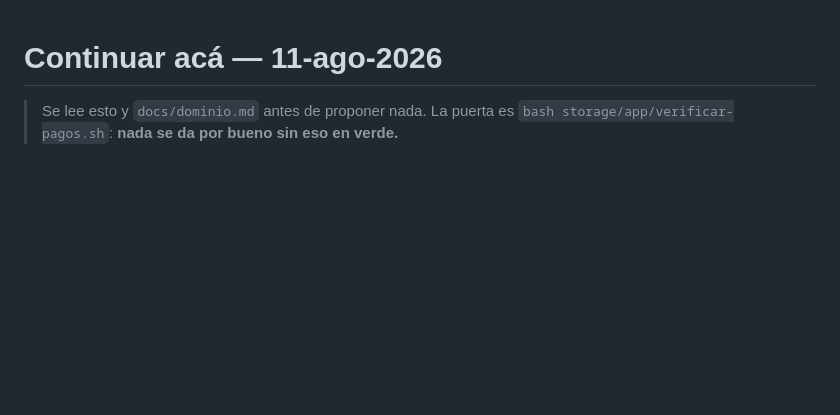
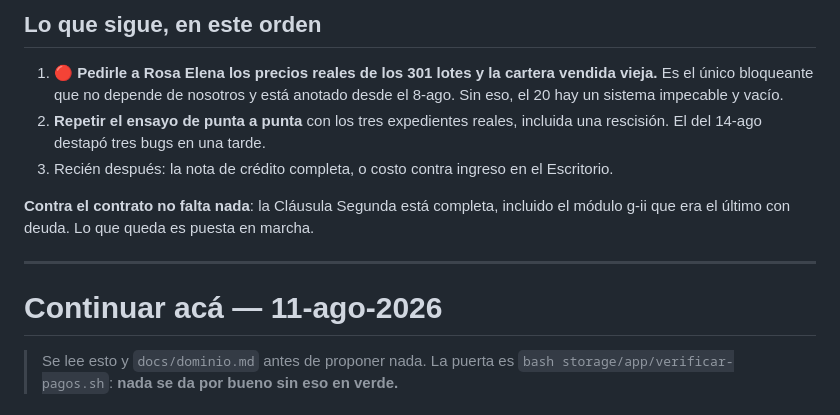
Before and after one commit to hefesto22/Lotificadora-praderas-del-sol, a Markdown page: docs/continuar-aqui.md, the part around one of its changes. Rendered like a GitHub page; blank space fills up the shorter version.

Commit message:
El traspaso al 14-ago: la rescision, la factura con CAI y la leccion del ensayo

```diff
--- a/docs/continuar-aqui.md
+++ b/docs/continuar-aqui.md
@@ -1,3 +106,19 @@
+## Lo que sigue, en este orden
+
+1. 🔴 **Pedirle a Rosa Elena los precios reales de los 301 lotes y la cartera
+   vendida vieja.** Es el único bloqueante que no depende de nosotros y está
+   anotado desde el 8-ago. Sin eso, el 20 hay un sistema impecable y vacío.
+2. **Repetir el ensayo de punta a punta** con los tres expedientes reales,
+   incluida una rescisión. El del 14-ago destapó tres bugs en una tarde.
+3. Recién después: la nota de crédito completa, o costo contra ingreso en el
+   Escritorio.
+
+**Contra el contrato no falta nada**: la Cláusula Segunda está completa,
+incluido el módulo g-ii que era el último con deuda. Lo que queda es puesta en
+marcha.
+
+---
+
 # Continuar acá — 11-ago-2026
 
 > Se lee esto y `docs/dominio.md` antes de proponer nada. La puerta es
```
Also changed, not shown: other parts of docs/continuar-aqui.md (+105 -0 lines).
